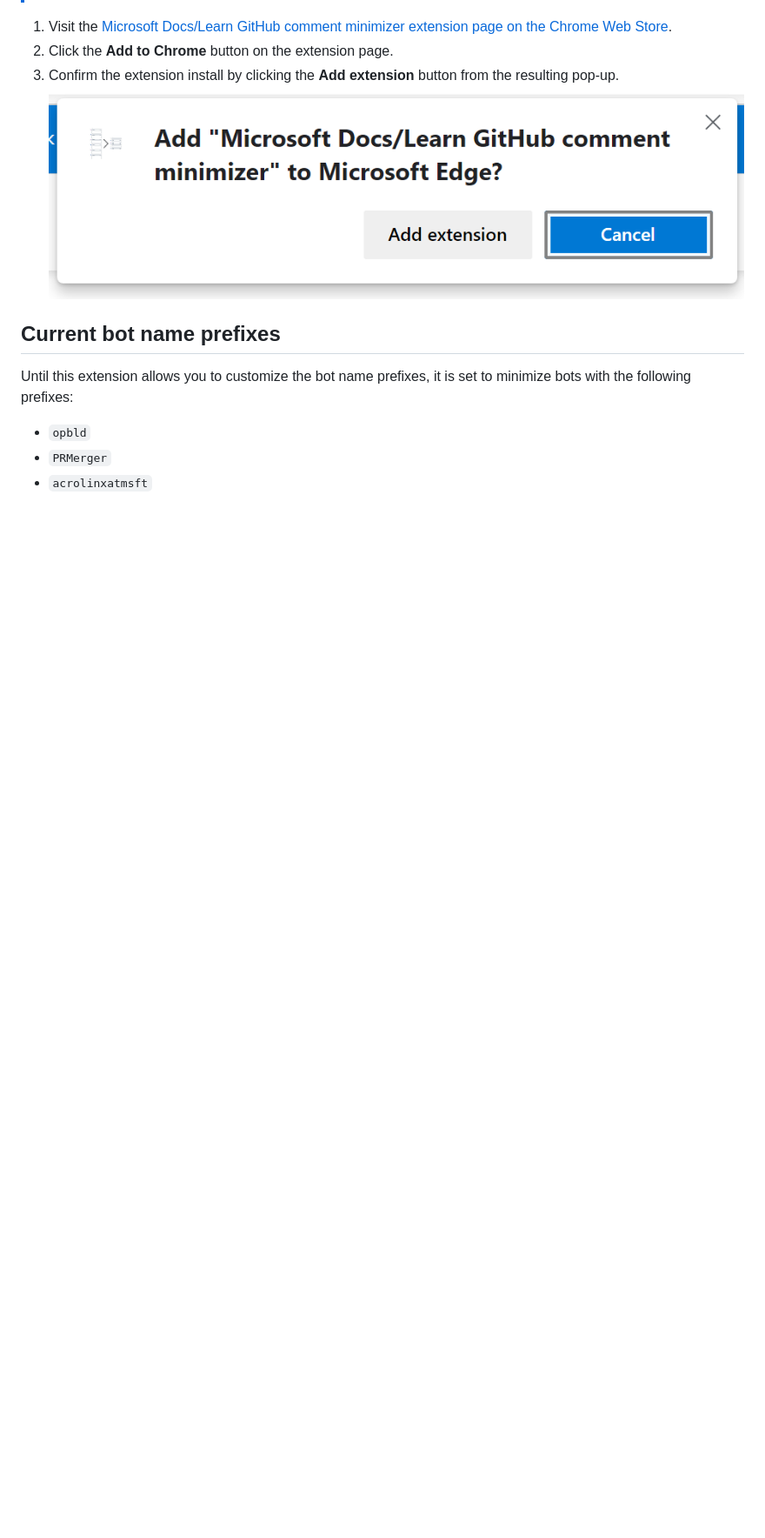
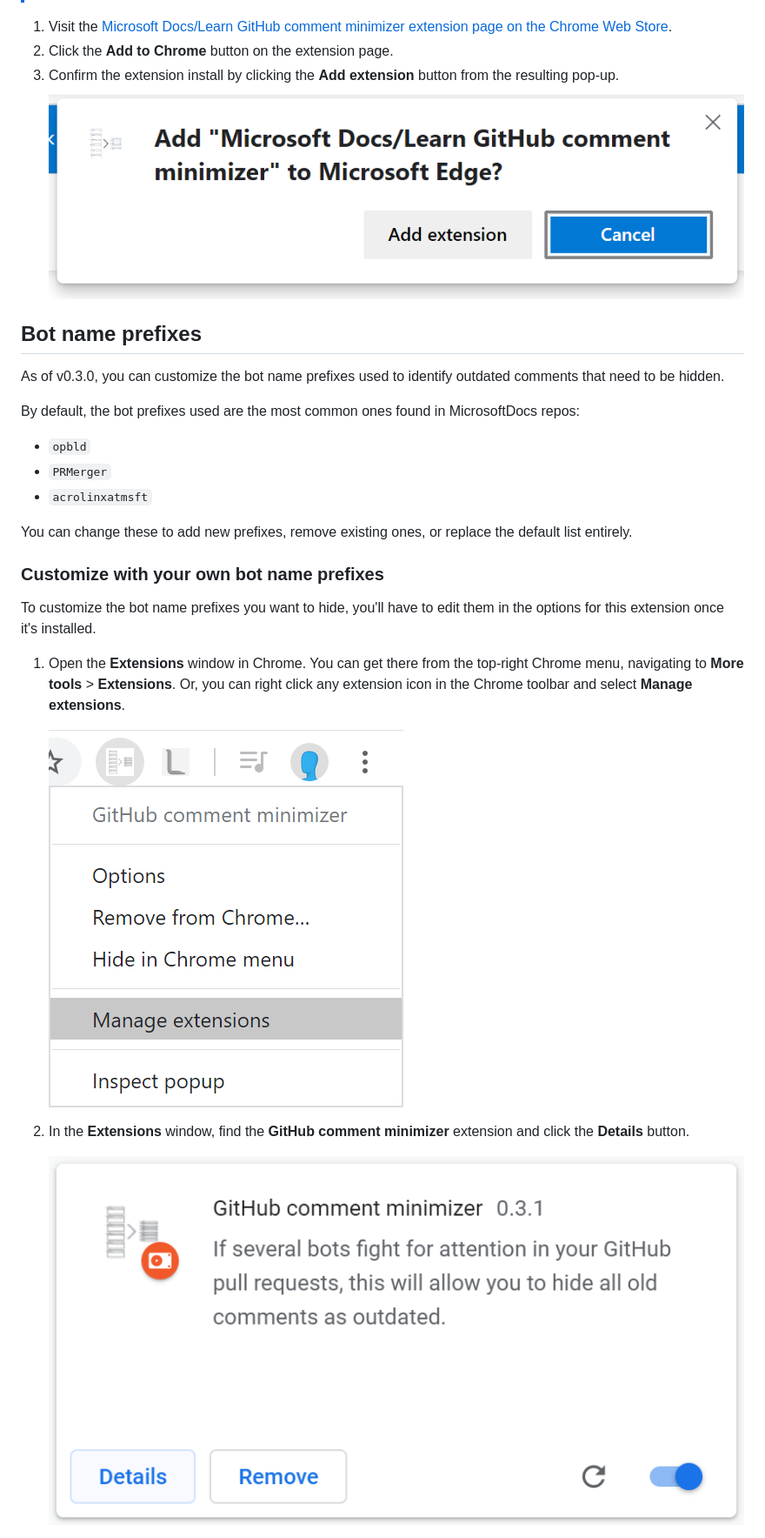
Before and after one commit to patridge/github-pull-request-minimizer, a Markdown page: README.md, the part around the change printed below. Shown: that part at 87% size. Drawn GitHub-style; pictures changed too: media/chrome-extension-window-entry.png (added), media/chrome-right-click-extension-open-extension-window.png (added); blank space fills up the shorter version.

Commit message:
Update README with customization instructions

```diff
--- a/README.md
+++ b/README.md
@@ -39,10 +39,27 @@ For Microsoft Edge, you'll first need to allow installing extensions from other
 1. Confirm the extension install by clicking the **Add extension** button from the resulting pop-up.
     ![Screenshot of pop-up prompt confirming Chrome extension install](media/edge-confirm-extension-install.png)
 
-## Current bot name prefixes
+## Bot name prefixes
 
-Until this extension allows you to customize the bot name prefixes, it is set to minimize bots with the following prefixes:
+As of v0.3.0, you can customize the bot name prefixes used to identify outdated comments that need to be hidden.
+
+By default, the bot prefixes used are the most common ones found in MicrosoftDocs repos:
 
 * `opbld`
 * `PRMerger`
 * `acrolinxatmsft`
+
+You can change these to add new prefixes, remove existing ones, or replace the default list entirely.
+
+### Customize with your own bot name prefixes
+
+To customize the bot name prefixes you want to hide, you'll have to edit them in the options for this extension once it's installed.
+
+1. Open the **Extensions** window in Chrome. You can get there from the top-right Chrome menu, navigating to **More tools** > **Extensions**. Or, you can right click any extension icon in the Chrome toolbar and select **Manage extensions**.
+
+    ![Screenshot of right-clicking the extension button to manage extensions.](media/chrome-right-click-extension-open-extension-window.png)
+
+1. In the **Extensions** window, find the **GitHub comment minimizer** extension and click the **Details** button.
+
+    ![Screenshot of right-clicking the extension button to manage extensions.](media/chrome-extension-window-entry.png)
+
```
Also changed, not shown: other parts of README.md (+9 -0 lines), media/chrome-extension-details-options.png (added), media/chrome-open-extensions-window.png (added), media/extension-options-edit.png (added).
